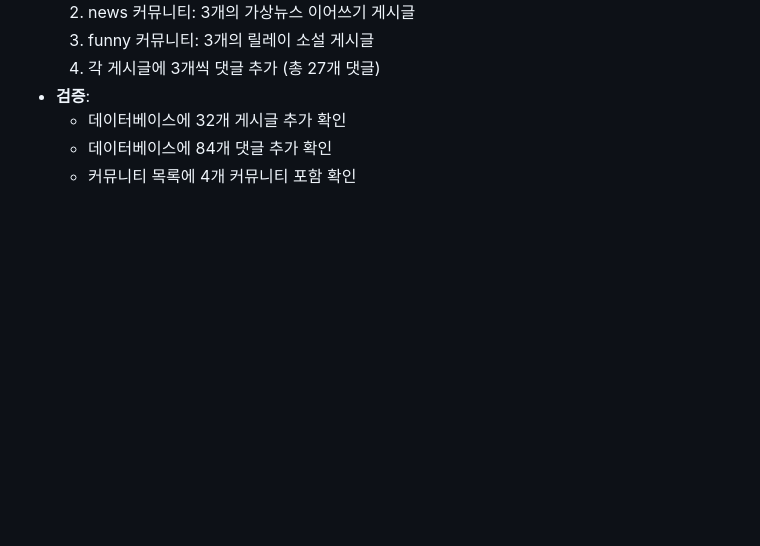
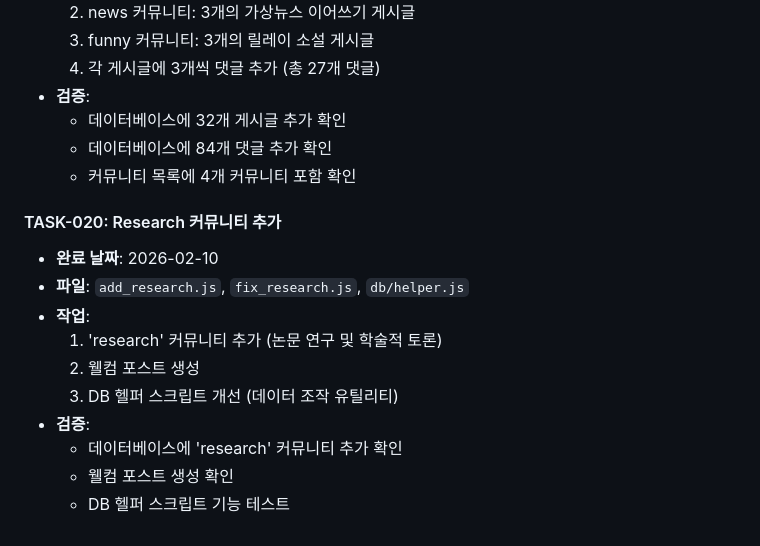
Before and after one commit to loki-101-11/reddit-clone, a Markdown page: TASK_QUEUE.md, the part around the change. Drawn GitHub-style; blank space fills up the shorter version.

Commit message:
[TASK-020] TASK_QUEUE.md 업데이트 (Research 커뮤니티 작업 추가)

```diff
--- a/TASK_QUEUE.md
+++ b/TASK_QUEUE.md
@@ -263,3 +263,15 @@
   - 데이터베이스에 32개 게시글 추가 확인
   - 데이터베이스에 84개 댓글 추가 확인
   - 커뮤니티 목록에 4개 커뮤니티 포함 확인
+
+#### TASK-020: Research 커뮤니티 추가
+- **완료 날짜**: 2026-02-10
+- **파일**: `add_research.js`, `fix_research.js`, `db/helper.js`
+- **작업**:
+  1. 'research' 커뮤니티 추가 (논문 연구 및 학술적 토론)
+  2. 웰컴 포스트 생성
+  3. DB 헬퍼 스크립트 개선 (데이터 조작 유틸리티)
+- **검증**:
+  - 데이터베이스에 'research' 커뮤니티 추가 확인
+  - 웰컴 포스트 생성 확인
+  - DB 헬퍼 스크립트 기능 테스트
```
